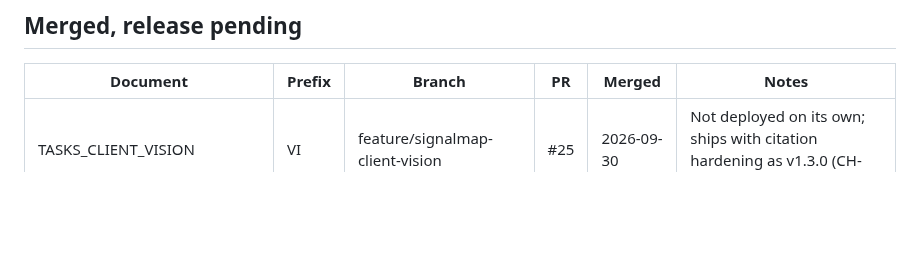
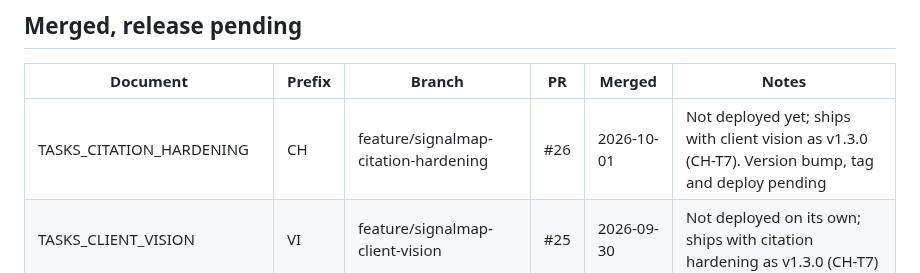
Before and after one commit to jirkalla/SignalMap, a Markdown page: docs/00_INDEX.md, the part around the change. Rendered like a GitHub page; blank space fills up the shorter version.

```diff
--- a/docs/00_INDEX.md
+++ b/docs/00_INDEX.md
@@ -26,6 +26,7 @@ Nothing in progress right now.
 
 | Document | Prefix | Branch | PR | Merged | Notes |
 |---|---|---|---|---|---|
+| TASKS_CITATION_HARDENING | CH | feature/signalmap-citation-hardening | #26 | 2026-10-01 | Not deployed yet; ships with client vision as v1.3.0 (CH-T7). Version bump, tag and deploy pending |
 | TASKS_CLIENT_VISION | VI | feature/signalmap-client-vision | #25 | 2026-09-30 | Not deployed on its own; ships with citation hardening as v1.3.0 (CH-T7) |
 | TASKS_CITATION_VERIFICATION | CV | feature/signalmap-citation-verification | #24 | 2026-09-30 | Production deploy and verification (T18) not done yet |
 | TASKS_PEEC_COMPARISON | PC | feature/signalmap-peec-comparison | #23 | 2026-09-28 | Local tool only, nothing to deploy; its CHANGELOG entry ships with the next release |
```
Also changed, not shown: docs/TASKS_CITATION_HARDENING.md (+3 -1 lines).
